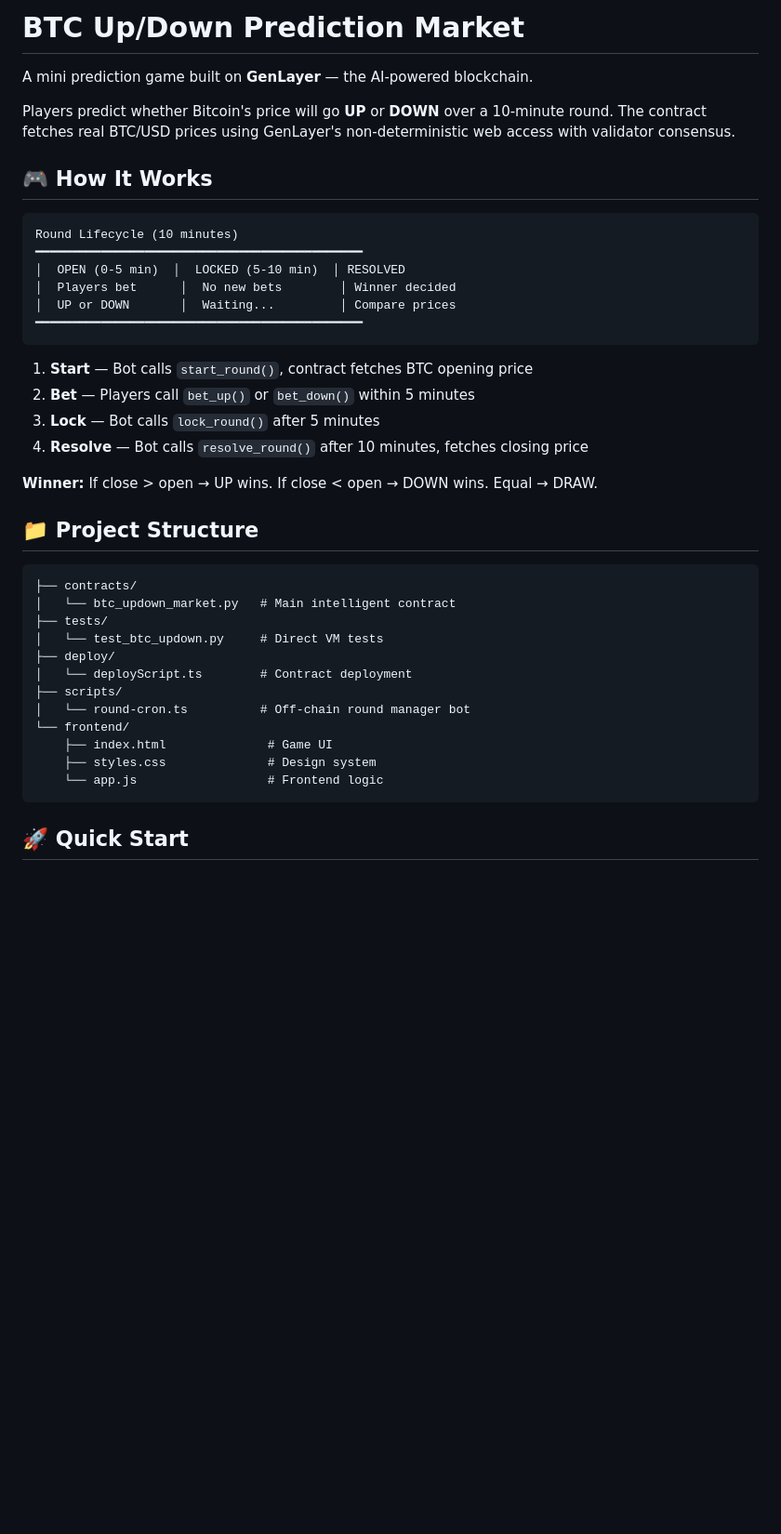
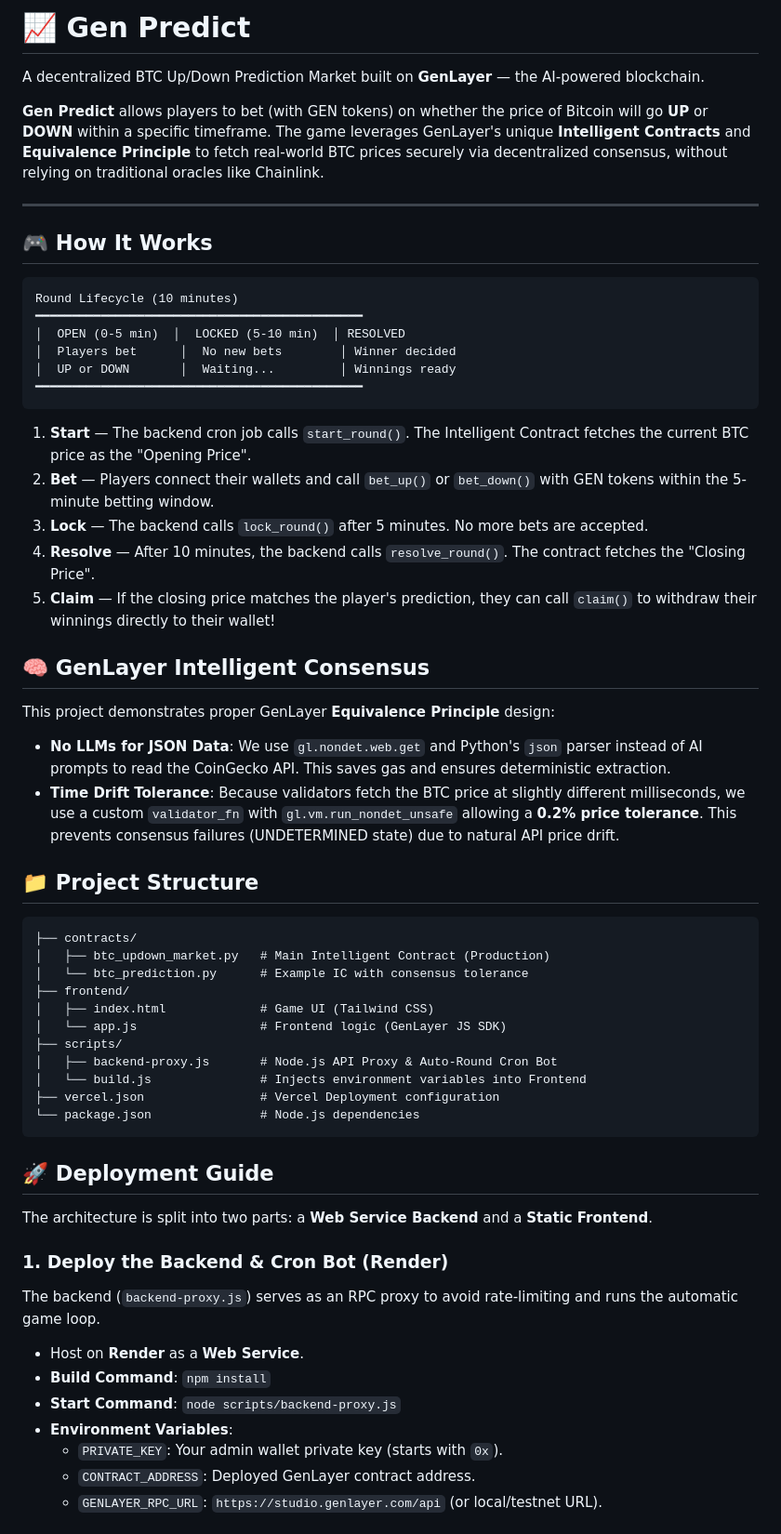
Before and after one commit to quicklyreviews/genlayerpredict, a Markdown page: README.md, the part around one of its changes. Shown at 93% size. Drawn GitHub-style; blank space fills up the shorter version.

````diff
--- a/README.md
+++ b/README.md
@@ -1,42 +1,61 @@
-# BTC Up/Down Prediction Market
+# 📈 Gen Predict
 
-A mini prediction game built on **GenLayer** — the AI-powered blockchain.
+A decentralized BTC Up/Down Prediction Market built on **GenLayer** — the AI-powered blockchain.
 
-Players predict whether Bitcoin's price will go **UP** or **DOWN** over a 10-minute round. The contract fetches real BTC/USD prices using GenLayer's non-deterministic web access with validator consensus.
+**Gen Predict** allows players to bet (with GEN tokens) on whether the price of Bitcoin will go **UP** or **DOWN** within a specific timeframe. The game leverages GenLayer's unique **Intelligent Contracts** and **Equivalence Principle** to fetch real-world BTC prices securely via decentralized consensus, without relying on traditional oracles like Chainlink.
+
+---
 
 ## 🎮 How It Works
 
-```
+```text
 Round Lifecycle (10 minutes)
 ━━━━━━━━━━━━━━━━━━━━━━━━━━━━━━━━━━━━━━━━━━━━━
 │  OPEN (0-5 min)  │  LOCKED (5-10 min)  │ RESOLVED
 │  Players bet      │  No new bets        │ Winner decided
-│  UP or DOWN       │  Waiting...         │ Compare prices
+│  UP or DOWN       │  Waiting...         │ Winnings ready
 ━━━━━━━━━━━━━━━━━━━━━━━━━━━━━━━━━━━━━━━━━━━━━
 ```
 
-1. **Start** — Bot calls `start_round()`, contract fetches BTC opening price
-2. **Bet** — Players call `bet_up()` or `bet_down()` within 5 minutes
-3. **Lock** — Bot calls `lock_round()` after 5 minutes
-4. **Resolve** — Bot calls `resolve_round()` after 10 minutes, fetches closing price
+1. **Start** — The backend cron job calls `start_round()`. The Intelligent Contract fetches the current BTC price as the "Opening Price".
+2. **Bet** — Players connect their wallets and call `bet_up()` or `bet_down()` with GEN tokens within the 5-minute betting window.
+3. **Lock** — The backend calls `lock_round()` after 5 minutes. No more bets are accepted.
+4. **Resolve** — After 10 minutes, the backend calls `resolve_round()`. The contract fetches the "Closing Price".
+5. **Claim** — If the closing price matches the player's prediction, they can call `claim()` to withdraw their winnings directly to their wallet!
 
-**Winner:** If close > open → UP wins. If close < open → DOWN wins. Equal → DRAW.
+## 🧠 GenLayer Intelligent Consensus
+
+This project demonstrates proper GenLayer **Equivalence Principle** design:
+- **No LLMs for JSON Data**: We use `gl.nondet.web.get` and Python's `json` parser instead of AI prompts to read the CoinGecko API. This saves gas and ensures deterministic extraction.
+- **Time Drift Tolerance**: Because validators fetch the BTC price at slightly different milliseconds, we use a custom `validator_fn` with `gl.vm.run_nondet_unsafe` allowing a **0.2% price tolerance**. This prevents consensus failures (UNDETERMINED state) due to natural API price drift.
 
 ## 📁 Project Structure
 
-```
+```text
 ├── contracts/
-│   └── btc_updown_market.py   # Main intelligent contract
-├── tests/
-│   └── test_btc_updown.py     # Direct VM tests
-├── deploy/
-│   └── deployScript.ts        # Contract deployment
+│   ├── btc_updown_market.py   # Main Intelligent Contract (Production)
+│   └── btc_prediction.py      # Example IC with consensus tolerance
+├── frontend/
+│   ├── index.html             # Game UI (Tailwind CSS)
+│   └── app.js                 # Frontend logic (GenLayer JS SDK)
 ├── scripts/
-│   └── round-cron.ts          # Off-chain round manager bot
-└── frontend/
-    ├── index.html              # Game UI
-    ├── styles.css              # Design system
-    └── app.js                  # Frontend logic
+│   ├── backend-proxy.js       # Node.js API Proxy & Auto-Round Cron Bot
+│   └── build.js               # Injects environment variables into Frontend
+├── vercel.json                # Vercel Deployment configuration
+└── package.json               # Node.js dependencies
 ```
 
-## 🚀 Quick Start
+## 🚀 Deployment Guide
+
+The architecture is split into two parts: a **Web Service Backend** and a **Static Frontend**.
+
+### 1. Deploy the Backend & Cron Bot (Render)
+The backend (`backend-proxy.js`) serves as an RPC proxy to avoid rate-limiting and runs the automatic game loop.
+- Host on **Render** as a **Web Service**.
+- **Build Command**: `npm install`
+- **Start Command**: `node scripts/backend-proxy.js`
+- **Environment Variables**:
+  - `PRIVATE_KEY`: Your admin wallet private key (starts with `0x`).
+  - `CONTRACT_ADDRESS`: Deployed GenLayer contract address.
+  - `GENLAYER_RPC_URL`: `https://studio.genlayer.com/api` (or local/testnet URL).
+
````
Also changed, not shown: other parts of README.md (+30 -60 lines).
